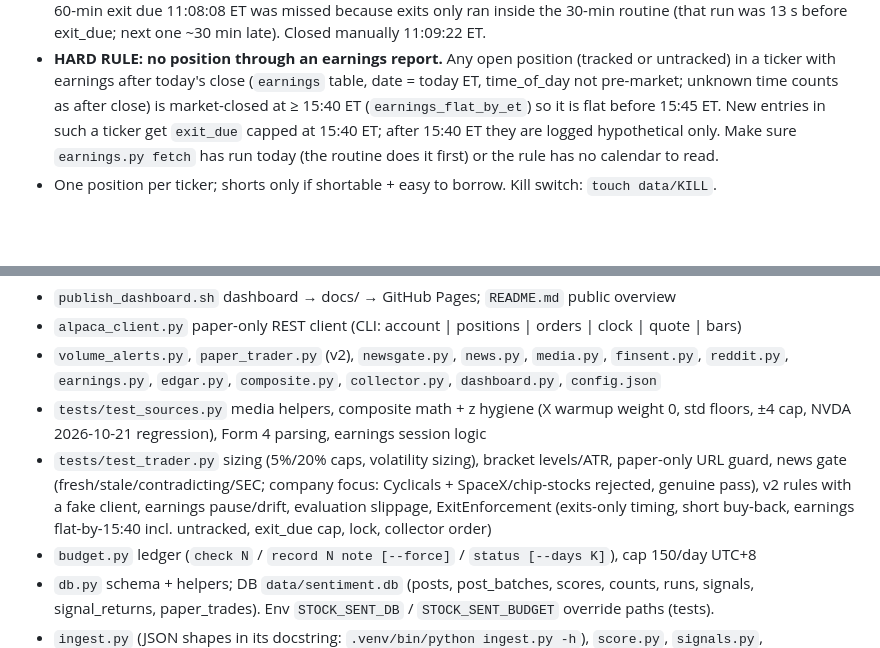
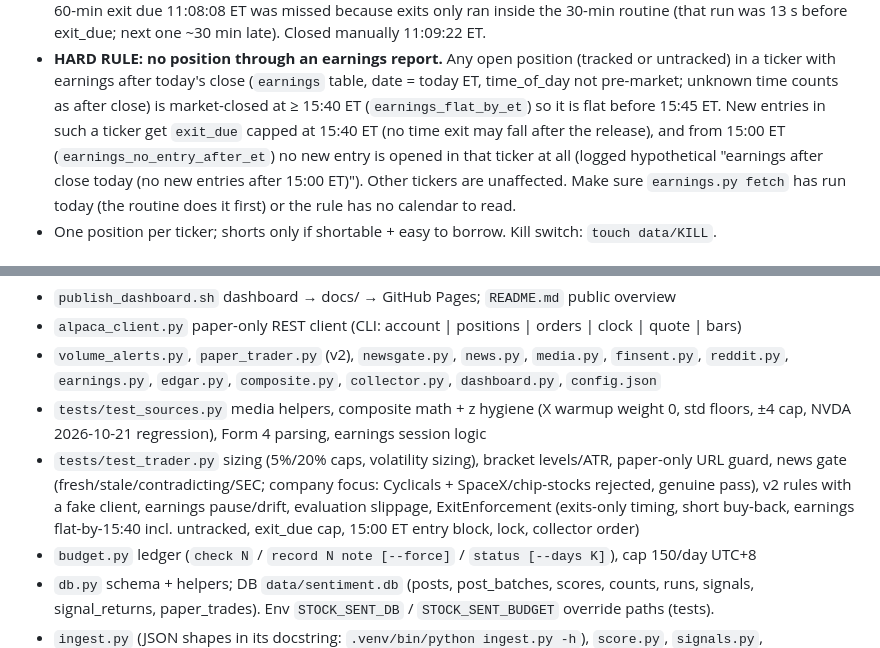
Before and after one commit to andreolf/stock-sentiment, a Markdown page: RUNBOOK.md, 2 parts joined by grey strips. Rendered like a GitHub page; blank space fills up the shorter version.

Commit message:
RUNBOOK: earnings 15:00 ET entry block; NVDA time exit enforced by collector wake-up 16:07:58Z

```diff
--- a/RUNBOOK.md
+++ b/RUNBOOK.md
@@ -153,7 +153,9 @@ Evidence: vault note Research-2026-10-21-sentiment-trading-comparables.
 - **HARD RULE: no position through an earnings report.** Any open position (tracked or untracked) in a ticker with
   earnings after today's close (`earnings` table, date = today ET, time_of_day not pre-market; unknown time counts
   as after close) is market-closed at ≥ 15:40 ET (`earnings_flat_by_et`) so it is flat before 15:45 ET. New entries
-  in such a ticker get `exit_due` capped at 15:40 ET; after 15:40 ET they are logged hypothetical only.
+  in such a ticker get `exit_due` capped at 15:40 ET (no time exit may fall after the release), and from 15:00 ET
+  (`earnings_no_entry_after_et`) no new entry is opened in that ticker at all (logged hypothetical "earnings after
+  close today (no new entries after 15:00 ET)"). Other tickers are unaffected.
   Make sure `earnings.py fetch` has run today (the routine does it first) or the rule has no calendar to read.
 - One position per ticker; shorts only if shortable + easy to borrow. Kill switch: `touch data/KILL`.
 
@@ -286,7 +288,7 @@ volume is compared with the same-ET-time bucket's mean over the prior 10 session
   2026-10-21 regression), Form 4 parsing, earnings session logic
 - `tests/test_trader.py` sizing (5%/20% caps, volatility sizing), bracket levels/ATR, paper-only URL guard,
   news gate (fresh/stale/contradicting/SEC; company focus: Cyclicals + SpaceX/chip-stocks rejected, genuine pass), v2 rules with a fake client, earnings pause/drift, evaluation slippage,
-  ExitEnforcement (exits-only timing, short buy-back, earnings flat-by-15:40 incl. untracked, exit_due cap, lock, collector order)
+  ExitEnforcement (exits-only timing, short buy-back, earnings flat-by-15:40 incl. untracked, exit_due cap, 15:00 ET entry block, lock, collector order)
 - `budget.py` ledger (`check N` / `record N note [--force]` / `status [--days K]`), cap 150/day UTC+8
 - `db.py` schema + helpers; DB `data/sentiment.db` (posts, post_batches, scores, counts, runs, signals,
   signal_returns, paper_trades). Env `STOCK_SENT_DB` / `STOCK_SENT_BUDGET` override paths (tests).
```
